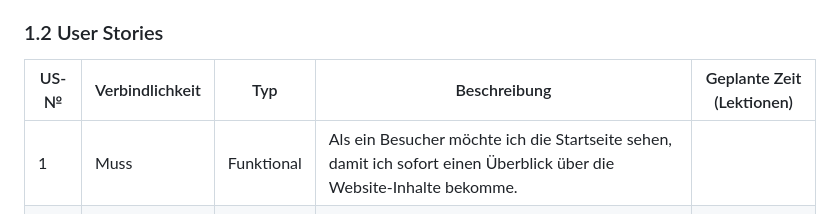
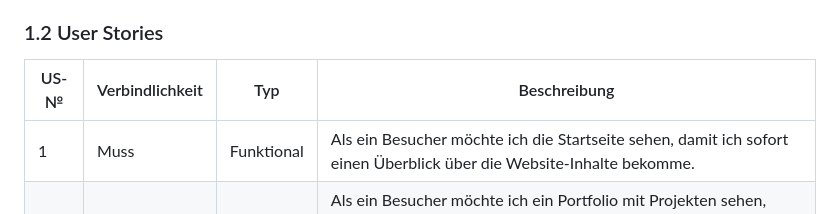
Before and after one commit to LukasHeiniger/LBM324, a Markdown page: Projektdokummentation.md, the part around the change. Rendered like a GitHub page.

```diff
--- a/Projektdokummentation.md
+++ b/Projektdokummentation.md
@@ -20,8 +20,8 @@ Ich erstelle in diesem Projekt eine Webseite, über mich auf welcher man meine P
 
 ### 1.2 User Stories
 
-| US-№ | Verbindlichkeit | Typ         | Beschreibung                                                    | Geplante Zeit (Lektionen) |
-| ---- | --------------- | ----------- | --------------------------------------------------------------- | ------------------------- |
+| US-№ | Verbindlichkeit | Typ         | Beschreibung                                                    |
+| ---- | --------------- | ----------- | --------------------------------------------------------------- |
 | 1    | Muss            | Funktional  | Als ein Besucher möchte ich die Startseite sehen, damit ich sofort einen Überblick über die Website-Inhalte bekomme. |
 | 2    | Muss            | Funktional  | Als ein Besucher möchte ich ein Portfolio mit Projekten sehen, damit ich mehr über die Fähigkeiten des Websiten-Besitzers erfahre. |
 | 3    | Kann            | Qualität    | Als ein Besucher möchte ich eine reaktionsschnelle Benutzeroberfläche, damit ich die Website auf verschiedenen Geräten problemlos nutzen kann. |
```
